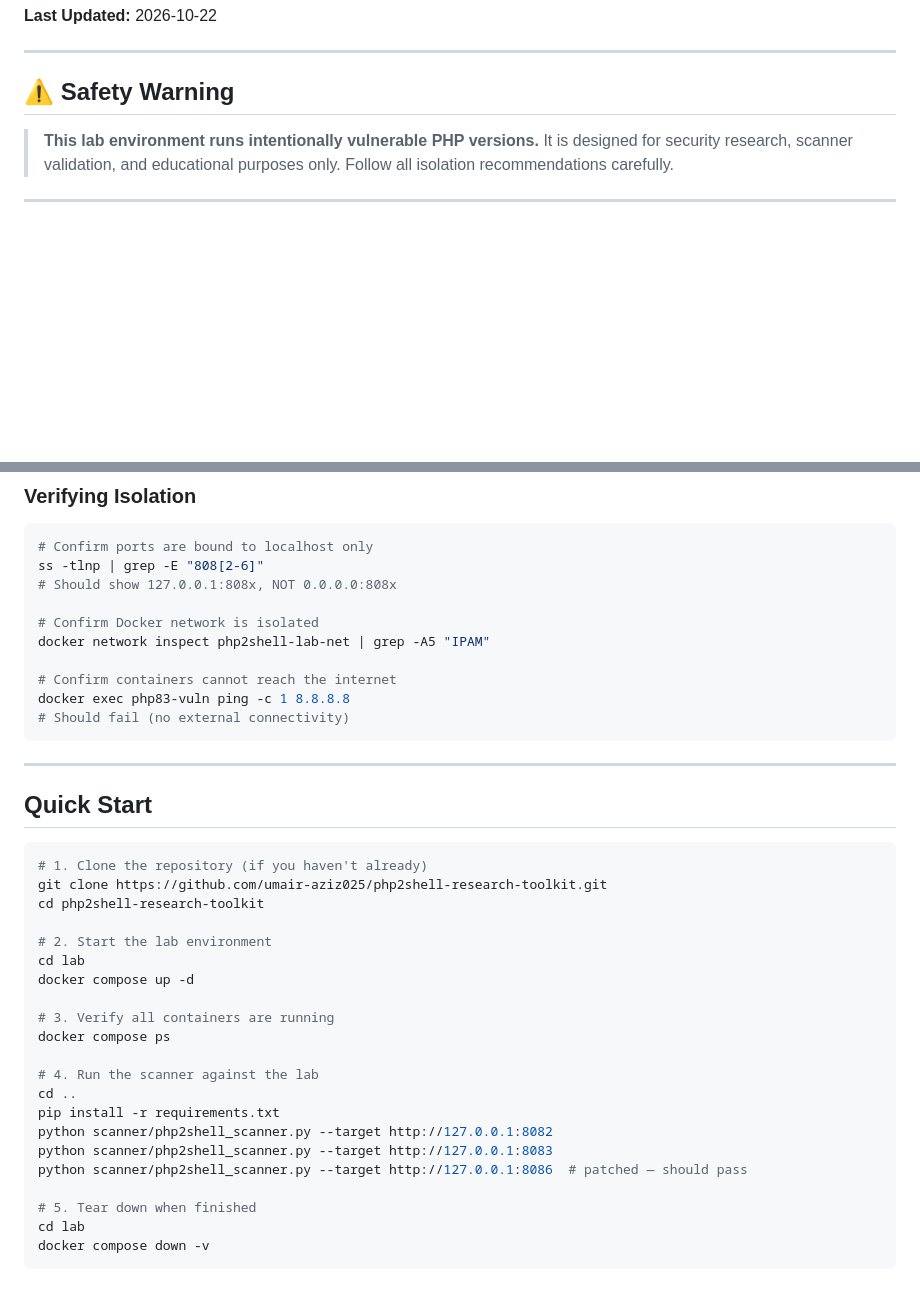
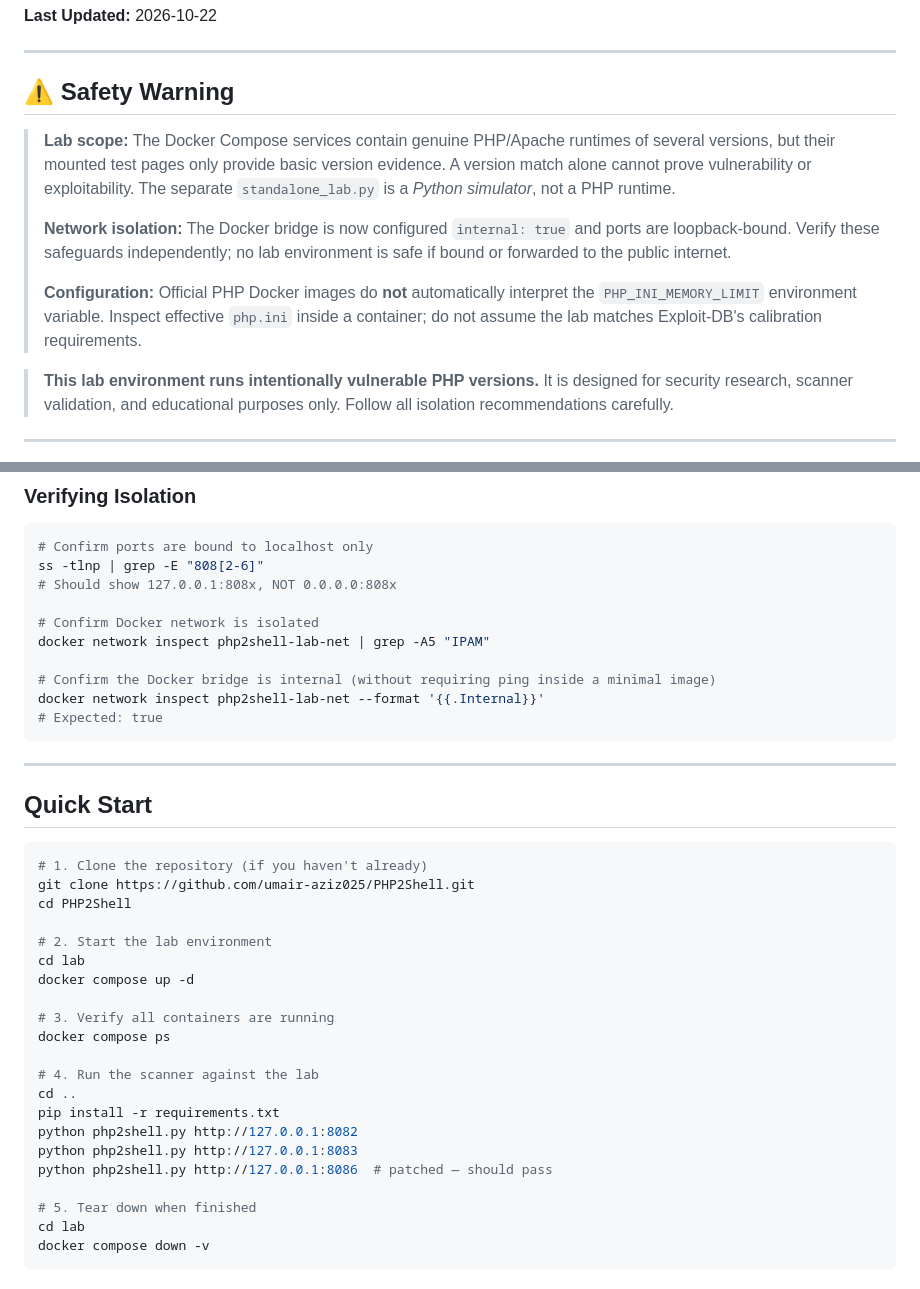
Before and after one commit to umair-aziz025/PHP2Shell, a Markdown page: lab/LAB_SETUP.md, 2 parts joined by grey strips. GitHub-like rendering; blank space fills up the shorter version.

````diff
--- a/lab/LAB_SETUP.md
+++ b/lab/LAB_SETUP.md
@@ -7,6 +7,13 @@
 ---
 
 ## ⚠️ Safety Warning
+
+> **Lab scope:** The Docker Compose services contain genuine PHP/Apache runtimes of several versions, but their mounted test pages only provide basic version evidence. A version match alone cannot prove vulnerability or exploitability. The separate `standalone_lab.py` is a *Python simulator*, not a PHP runtime.
+>
+> **Network isolation:** The Docker bridge is now configured `internal: true` and ports are loopback-bound. Verify these safeguards independently; no lab environment is safe if bound or forwarded to the public internet.
+>
+> **Configuration:** Official PHP Docker images do **not** automatically interpret the `PHP_INI_MEMORY_LIMIT` environment variable. Inspect effective `php.ini` inside a container; do not assume the lab matches Exploit-DB's calibration requirements.
+
 
 > **This lab environment runs intentionally vulnerable PHP versions.** It is designed for security research, scanner validation, and educational purposes only. Follow all isolation recommendations carefully.
 
@@ -120,9 +127,9 @@ ss -tlnp | grep -E "808[2-6]"
 # Confirm Docker network is isolated
 docker network inspect php2shell-lab-net | grep -A5 "IPAM"
 
-# Confirm containers cannot reach the internet
-docker exec php83-vuln ping -c 1 8.8.8.8
-# Should fail (no external connectivity)
+# Confirm the Docker bridge is internal (without requiring ping inside a minimal image)
+docker network inspect php2shell-lab-net --format '{{.Internal}}'
+# Expected: true
 ```
 
 ---
@@ -131,8 +138,8 @@ docker exec php83-vuln ping -c 1 8.8.8.8
 
 ```bash
 # 1. Clone the repository (if you haven't already)
-git clone https://github.com/umair-aziz025/php2shell-research-toolkit.git
-cd php2shell-research-toolkit
+git clone https://github.com/umair-aziz025/PHP2Shell.git
+cd PHP2Shell
 
 # 2. Start the lab environment
 cd lab
@@ -144,9 +151,9 @@ docker compose ps
 # 4. Run the scanner against the lab
 cd ..
 pip install -r requirements.txt
-python scanner/php2shell_scanner.py --target http://127.0.0.1:8082
-python scanner/php2shell_scanner.py --target http://127.0.0.1:8083
-python scanner/php2shell_scanner.py --target http://127.0.0.1:8086  # patched — should pass
+python php2shell.py http://127.0.0.1:8082
+python php2shell.py http://127.0.0.1:8083
+python php2shell.py http://127.0.0.1:8086  # patched — should pass
 
 # 5. Tear down when finished
 cd lab
````
Also changed, not shown: other parts of lab/LAB_SETUP.md (+17 -20 lines).
